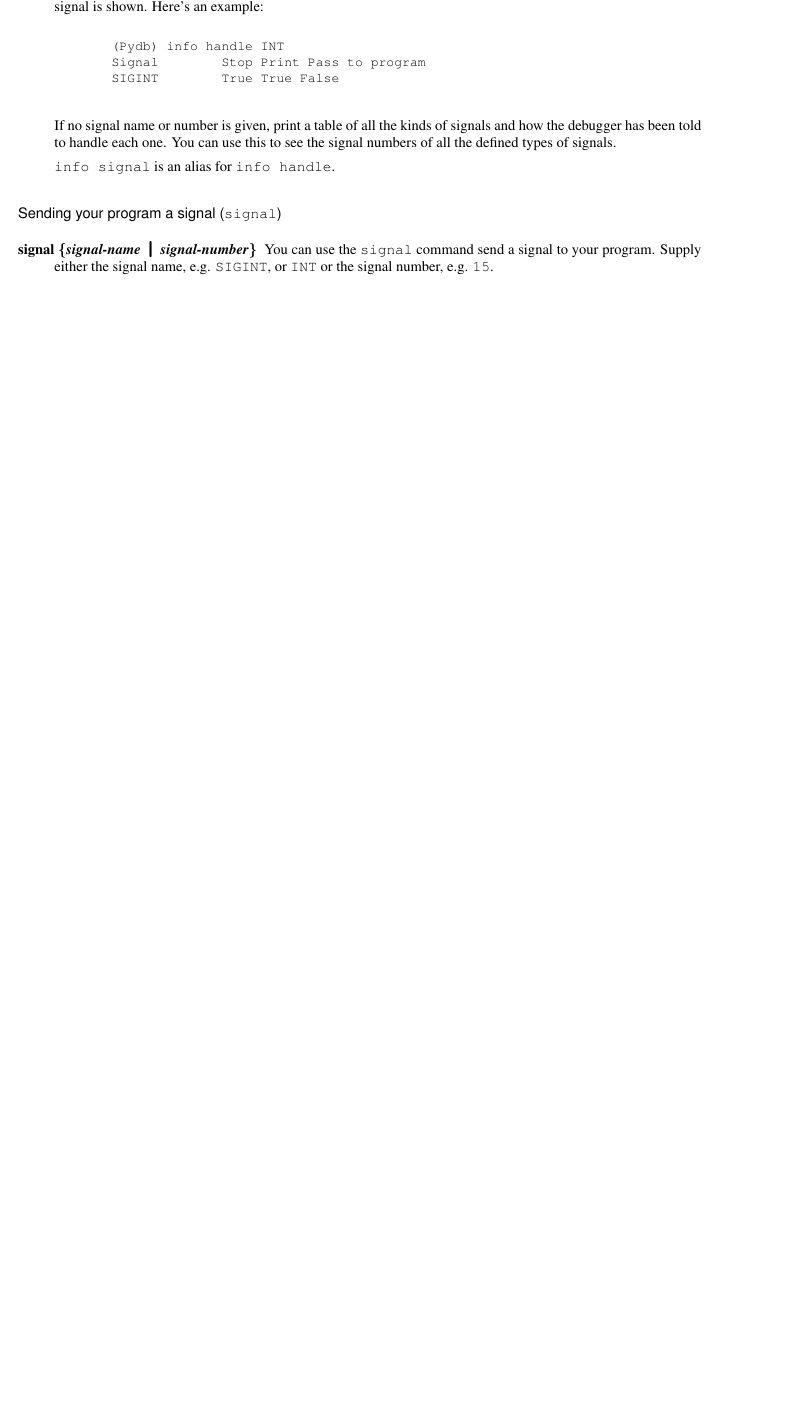
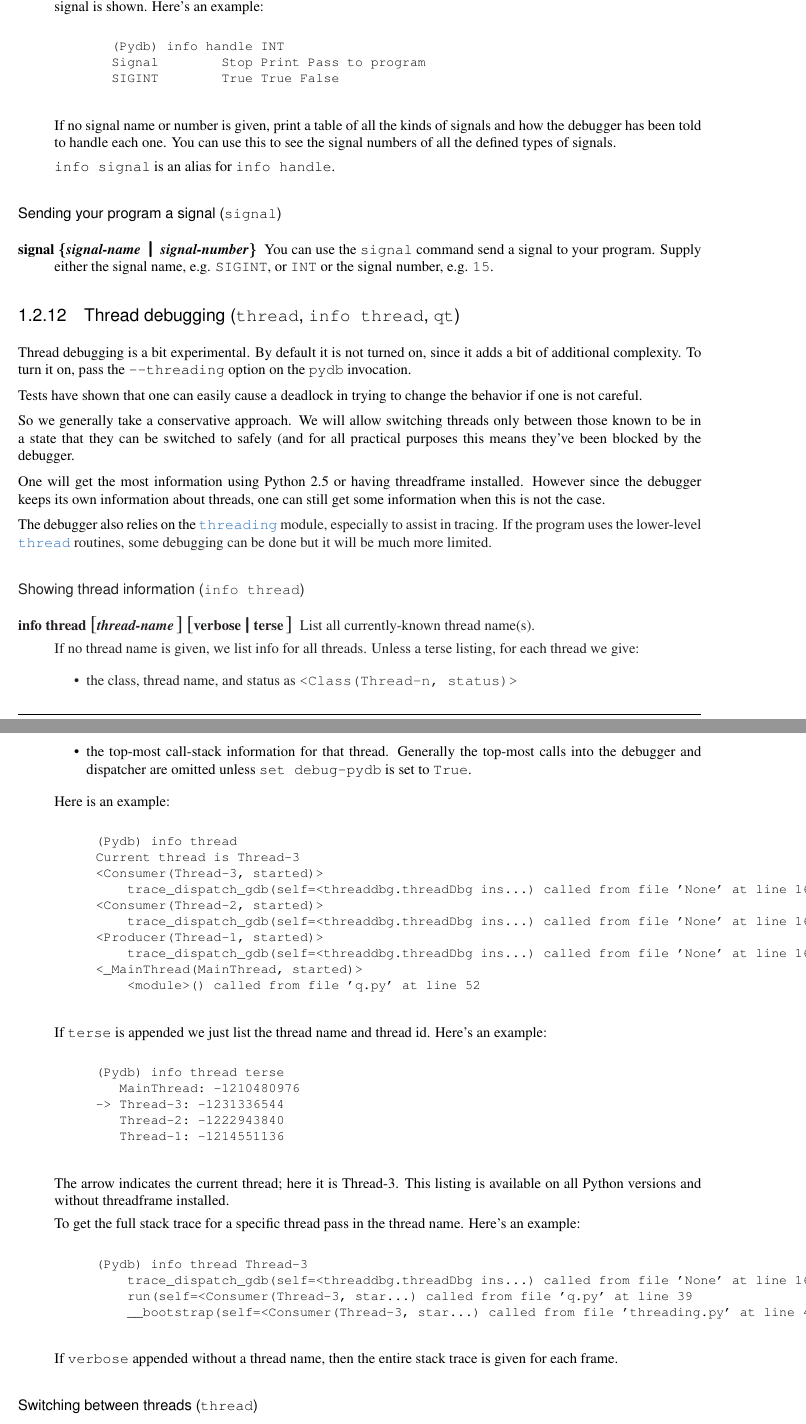
Before and after one commit to Trepan-Debuggers/pydb, a LaTeX thesis (Doc/lib/lib.tex, which reads Doc/lib/libpydb.tex): part of page 21 of 28 before the commit and two parts of pages 21 and 22 of 30 after it, the two joined at a grey line, cut so that both start at the same text, the shorter picture padded with empty space. Compiled offline with pdfLaTeX; a LaTeX package or settings file that is missing is left out.

Commit message:
Start adding thread debugging information. More later.

```diff
--- a/Doc/lib/libpydb.tex
+++ b/Doc/lib/libpydb.tex
@@ -1392,3 +1395,95 @@ program. Supply either the signal name, e.g. \code{SIGINT}, or
 \code{INT} or the signal number, e.g. \code{15}.
 \end{description}
 
+\subsection{Thread debugging ({\tt thread}, {\tt info thread}, {\tt
+    qt})\label{subsection-thread}}
+
+Thread debugging is a bit experimental. By default it is not turned
+on, since it adds a bit of additional complexity. To turn it on, pass
+the \code{--threading} option on the \code{pydb} invocation.
+
+Tests have shown that one can easily cause a deadlock in trying to
+change the behavior if one is not careful.
+
+So we generally take a conservative approach. We will allow switching
+threads only between those known to be in a state that they can be
+switched to safely (and for all practical purposes this means they've
+been blocked by the debugger.
+
+One will get the most information using Python 2.5 or having
+threadframe installed. However since the debugger keeps its own
+information about threads, one can still get some information when
+this is not the case.
+
+The debugger also relies on the
+\ulink{\module{threading}}{http://docs.python.org/lib/module-threading.html}
+module, especially to assist in tracing. If the program uses the
+lower-level
+\ulink{\module{thread}}{http://docs.python.org/lib/module-thread.html}
+routines, some debugging can be done but it will be much more limited.
+
+\subsubsection{Showing thread information ({\tt info thread})\label{command:info-thread}}
+
+\begin{description}
+\item[info thread \optional{\var{thread-name}}
+  \optional{verbose\code{\Large{|}}terse}]
+
+List all currently-known thread name(s).
+
+If no thread name is given, we list info for all threads. Unless a
+terse listing, for each thread we give:
+
+\begin{itemize}
+\item the class, thread name, and status as \code{<Class(Thread-n, status)>}
+\item the top-most call-stack information for that thread. Generally
+    the top-most calls into the debugger and dispatcher are omitted unless
+    \code{set debug-pydb} is set to \code{True}.
+\end{itemize}
+
+Here is an example:
+
+\begin{verbatim}
+(Pydb) info thread
+Current thread is Thread-3
+<Consumer(Thread-3, started)>
+    trace_dispatch_gdb(self=<threaddbg.threadDbg ins...) called from file 'None' at line 162
+<Consumer(Thread-2, started)>
+    trace_dispatch_gdb(self=<threaddbg.threadDbg ins...) called from file 'None' at line 162
+<Producer(Thread-1, started)>
+    trace_dispatch_gdb(self=<threaddbg.threadDbg ins...) called from file 'None' at line 162
+<_MainThread(MainThread, started)>
+    <module>() called from file 'q.py' at line 52
+\end{verbatim}
+
+If \code{terse} is appended we just list the thread name and thread
+id. Here's an example:
+
+\begin{verbatim}
+(Pydb) info thread terse
+   MainThread: -1210480976
+-> Thread-3: -1231336544
+   Thread-2: -1222943840
+   Thread-1: -1214551136
+\end{verbatim}
+
+The arrow indicates the current thread; here it is Thread-3. This
+listing is available on all Python versions and without threadframe
+installed.
+
+To get the full stack trace for a specific thread pass in the thread
+name. Here's an example:
+
+\begin{verbatim}
+(Pydb) info thread Thread-3
+    trace_dispatch_gdb(self=<threaddbg.threadDbg ins...) called from file 'None' at line 162
+    run(self=<Consumer(Thread-3, star...) called from file 'q.py' at line 39
+    __bootstrap(self=<Consumer(Thread-3, star...) called from file 'threading.py' at line 460
+\end{verbatim}
+
+If \code{verbose} appended without a thread name, then the entire
+stack trace is given for each frame.
+
+\end{description}
+
+\subsubsection{Switching between threads ({\tt
+    thread})\label{command:thread}}
```
Also changed, not shown: Doc/lib/libpydb.tex (29 more changed lines).
